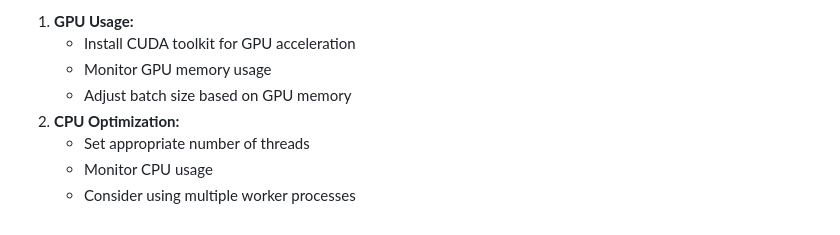
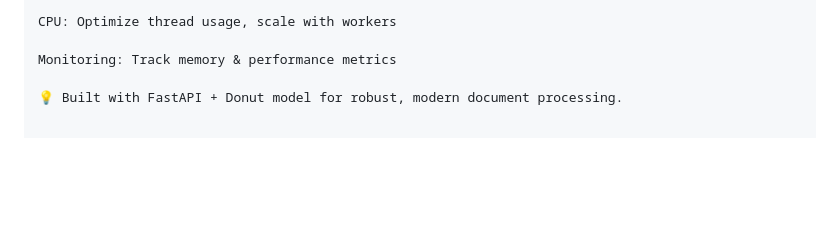
Before and after one commit to Tjan1Kajba/Sparko, a Markdown page: README.md, the part around the change printed below. Rendered like a GitHub page; blank space fills up the shorter version.

```diff
--- a/README.md
+++ b/README.md
@@ -169,9 +149,6 @@ Server/
 
-1. **GPU Usage:**
-   - Install CUDA toolkit for GPU acceleration
-   - Monitor GPU memory usage
-   - Adjust batch size based on GPU memory
-2. **CPU Optimization:**
-   - Set appropriate number of threads
-   - Monitor CPU usage
-   - Consider using multiple worker processes
+CPU: Optimize thread usage, scale with workers
+
+Monitoring: Track memory & performance metrics
+
+💡 Built with FastAPI + Donut model for robust, modern document processing.
```
Also changed, not shown: other parts of README.md (+92 -112 lines).
